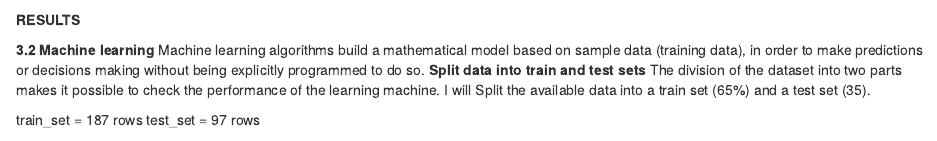
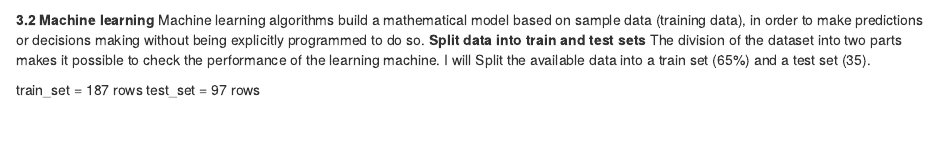
Before and after one commit to vannhutho/glucose_project, an R Markdown document (Glucose_project report.Rmd): the page in a window 1100 px wide, from 3620 px down. Rendered offline with R 4.5, knitr and Pandoc, with nearby package versions; drawn as R Markdown's standard HTML page in place of the format the file asks for; some code elsewhere in the file could not run offline.

Commit message:
commit 4

````diff
--- a/Glucose_project report.Rmd
+++ b/Glucose_project report.Rmd
@@ -343,8 +343,6 @@ ggplot(pca_df, aes(x=PC1, y=PC2, col=glucose$glyhb)) + geom_point(alpha=0.5)
 ```
 
 
-**RESULTS**
-
 **3.2 Machine learning**
  Machine learning algorithms build a mathematical model based on sample data (training data), in order to make predictions or decisions making without being explicitly programmed to do so.
 **Split data into train and test sets**
````
